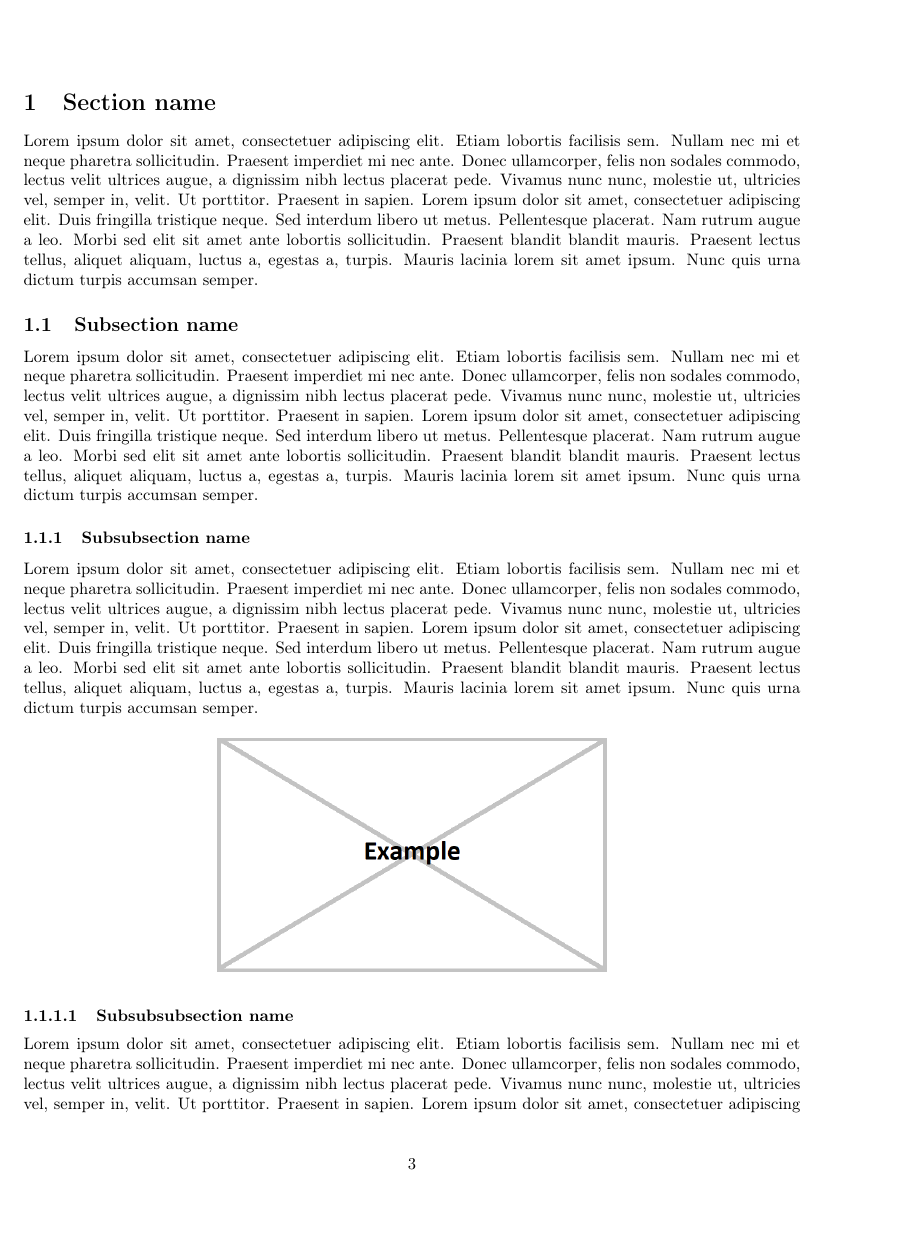
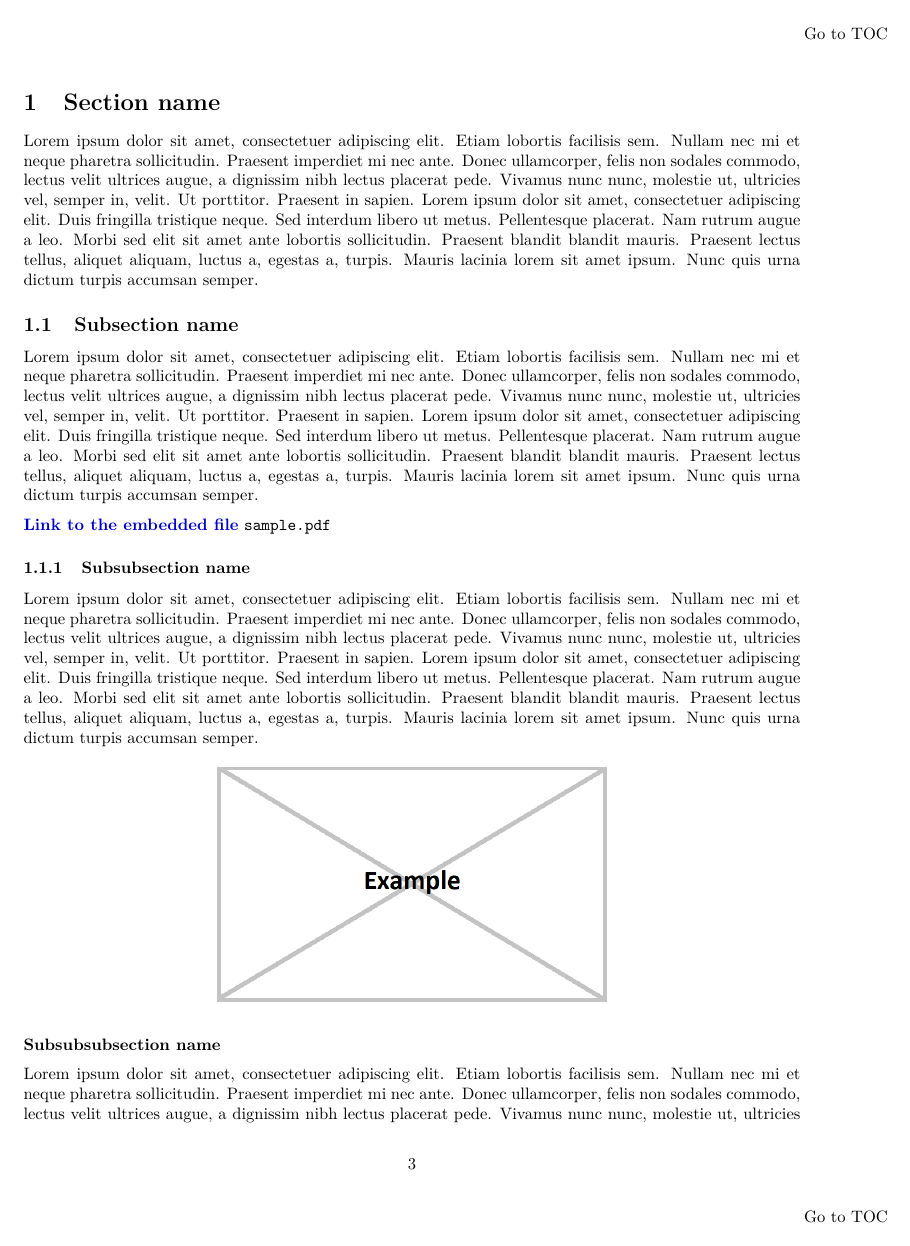
Before and after one commit to robinhellmers/latex_content, a LaTeX document (templates/simple_article/main.tex, which reads templates/simple_article/tex/extra/linktotoc/body.tex, templates/simple_article/tex/extra/newcommands/body.tex, templates/simple_article/tex/extra/subsections_depth/body.tex): page 3 of 4. Compiled offline with pdfLaTeX.

Commit message:
Up to date with changes again.

```diff
--- a/templates/simple_article/main.tex
+++ b/templates/simple_article/main.tex
@@ -2,6 +2,7 @@
 
 \usepackage[utf8]{inputenc}
 \usepackage[T1]{fontenc}
+\usepackage{lmodern} % Gives good tilde ~ for minted, together with [T1]{fontenc}
 \usepackage{parskip}
 \usepackage{fullpage}
 \usepackage{import}
--- /dev/null
+++ b/templates/simple_article/tex/extra/linktotoc/body.tex
@@ -0,0 +1,19 @@
+\newboolean{linktoc}
+\setboolean{linktoc}{true}  %%% uncomment to show answers properly
+%\setboolean{linktoc}{false}  %%% comment to show answers properly
+
+\newcommand\AtPageUpperRight[1]{\AtPageUpperLeft{%
+ \put(\LenToUnit{\paperwidth},\LenToUnit{-0.05\paperheight}){#1}%
+ }}%
+\newcommand\AtPageLowerRight[1]{\AtPageLowerLeft{%
+ \put(\LenToUnit{\paperwidth},\LenToUnit{0.05\paperheight}){#1}%
+ }}%
+
+\ifthenelse{\boolean{linktoc}}%
+{%
+\AddToShipoutPictureBG{%
+   \AtPageUpperRight{\put(-70,0){\hyperref[toc]{Go to TOC}}}
+   \AtPageLowerRight{\put(-70,0){\hyperref[toc]{Go to TOC}}}
+    }%
+}%
+{}%
--- a/templates/simple_article/tex/extra/newcommands/body.tex
+++ b/templates/simple_article/tex/extra/newcommands/body.tex
@@ -8,7 +8,8 @@
 
 %%% Links %%%
 \definecolor{darkblue}{rgb}{0.0, 0.0, 0.8}
-\newcommand{\link}[2]{{\href{#1}{\textbf{\color{darkblue}#2}}}}
+\newcommand{\linkcolor}[1]{\textbf{\color{darkblue}#1}}
+\newcommand{\link}[2]{{\href{#1}{\linkcolor{#2}}}}
 \newcommand{\refsection}[2]{{\hyperref[#1]{\textbf{\color{darkblue}#2}}}}
 %%% ----- %%%
 
@@ -16,3 +17,14 @@
 \newcommand{\textapprox}{\raisebox{0.5ex}{\texttildelow}}
 \newcommand{\ra}{\(\,\to\,\)}
 %%% ------- %%%
+
+%%% Minipage %%%
+% Keep parskip the same
+\newlength{\currentparskip}
+\newenvironment{minipageparskip}
+  {\setlength{\currentparskip}{\parskip}% save the value
+   \begin{minipage}{\textwidth}% open the minipage
+   \setlength{\parskip}{\currentparskip}% restore the value
+  }
+  {\end{minipage}}
+%%% -------- %%%
--- a/templates/simple_article/tex/extra/subsections_depth/body.tex
+++ b/templates/simple_article/tex/extra/subsections_depth/body.tex
@@ -1,17 +1,19 @@
 
 
-\setcounter{secnumdepth}{4}
+\setcounter{secnumdepth}{3}
 \setcounter{tocdepth}{5}
 
 \makeatletter
 \newcommand\subsubsubsection{\@startsection{paragraph}{4}{\z@}{-2.5ex\@plus -1ex \@minus -.25ex}{1.25ex \@plus .25ex}{\normalfont\normalsize\bfseries}}
-\newcommand\subsubsubsubsection{\@startsection{subparagraph}{5}{\z@}{-2.5ex\@plus -1ex \@minus -.25ex}{1.25ex \@plus .25ex}{\normalfont\normalsize\bfseries}}
+\newcommand\subsubsubsubsection{\@startsection{subparagraph}{5}{\z@}{-2.5ex\@plus -1ex \@minus -.25ex}{1.25ex \@plus .25ex}{\normalfont\normalsize\bfseries\underline}}
 \makeatother
 
 \makeatletter
 \renewcommand*\l@section{\@dottedtocline{1}{0em}{1.5em}}
 \renewcommand*\l@subsection{\@dottedtocline{1}{1.5em}{2.3em}}
 \renewcommand*\l@subsubsection{\@dottedtocline{1}{3.8em}{3.2em}}
-\renewcommand*\l@paragraph{\@dottedtocline{1}{7.0em}{4.1em}}
-\renewcommand*\l@subparagraph{\@dottedtocline{1}{14.2em}{0em}}
+\renewcommand*\l@paragraph{\@dottedtocline{1}{9.0em}{0em}}
+%\renewcommand*\l@paragraph{\@dottedtocline{1}{7.0em}{4.1em}}
+\renewcommand*\l@subparagraph{\@dottedtocline{1}{12.0em}{0em}}
+%\renewcommand*\l@subparagraph{\@dottedtocline{1}{14.2em}{0em}}
 \makeatother
--- a/templates/simple_article/tex/predocument/settings/body.tex
+++ b/templates/simple_article/tex/predocument/settings/body.tex
@@ -3,9 +3,12 @@
 
 %%%%% Code %%%%%
 % Format
-\setminted[text]{tabsize=3,obeytabs=true,bgcolor=codegray}
-\setminted[c]{tabsize=3,obeytabs=true,bgcolor=codegray}
+\setminted[text]{tabsize=3,obeytabs=true,bgcolor=codegray,highlightcolor=yellow,samepage}
+\setminted[c]{tabsize=3,obeytabs=true,bgcolor=codegray,highlightcolor=yellow,samepage}
+\setminted[csharp]{tabsize=3,obeytabs=true,bgcolor=codegray,highlightcolor=yellow,samepage}
+\setminted[xml]{tabsize=3,obeytabs=true,bgcolor=codegray,highlightcolor=yellow,samepage}
+\setminted[bash]{tabsize=3,obeytabs=true,bgcolor=codegray,highlightcolor=yellow,samepage}
 % Makes it better for copy paste
 \fvset{showspaces}
-\renewcommand\FancyVerbSpace{\textcolor{codegray}{\char32}}
+\renewcommand\FancyVerbSpace{\transparent{0}{\char32}}
 %%%%% ---- %%%%%
--- a/templates/simple_article/tex/sections/section_name/subsection_name/body.tex
+++ b/templates/simple_article/tex/sections/section_name/subsection_name/body.tex
@@ -1,5 +1,7 @@
 \subsection{Subsection name}
 \blindtext
+
+\openfilelink{extra/embedded_files/sample.pdf}{\linkcolor{Link to the embedded file} \texttt{sample.pdf}}
 
 \ifdefined\subsubsectionName
 \subimport{subsubsection_name/}{body.tex}
```
Also changed, not shown: templates/simple_article/tex/sections/code_flow/body.tex (added, +5 -0 lines), templates/simple_article/tex/sections/code_flow/elsw/body.tex (added, +18 -0 lines), templates/simple_article/extra/embedded_files/sample.pdf (added), templates/simple_article/main.pdf, templates/simple_article/tex/sections/body.tex (line endings or trailing spaces), templates/simple_article/main.tex (17 more changed lines), 6 other files.
